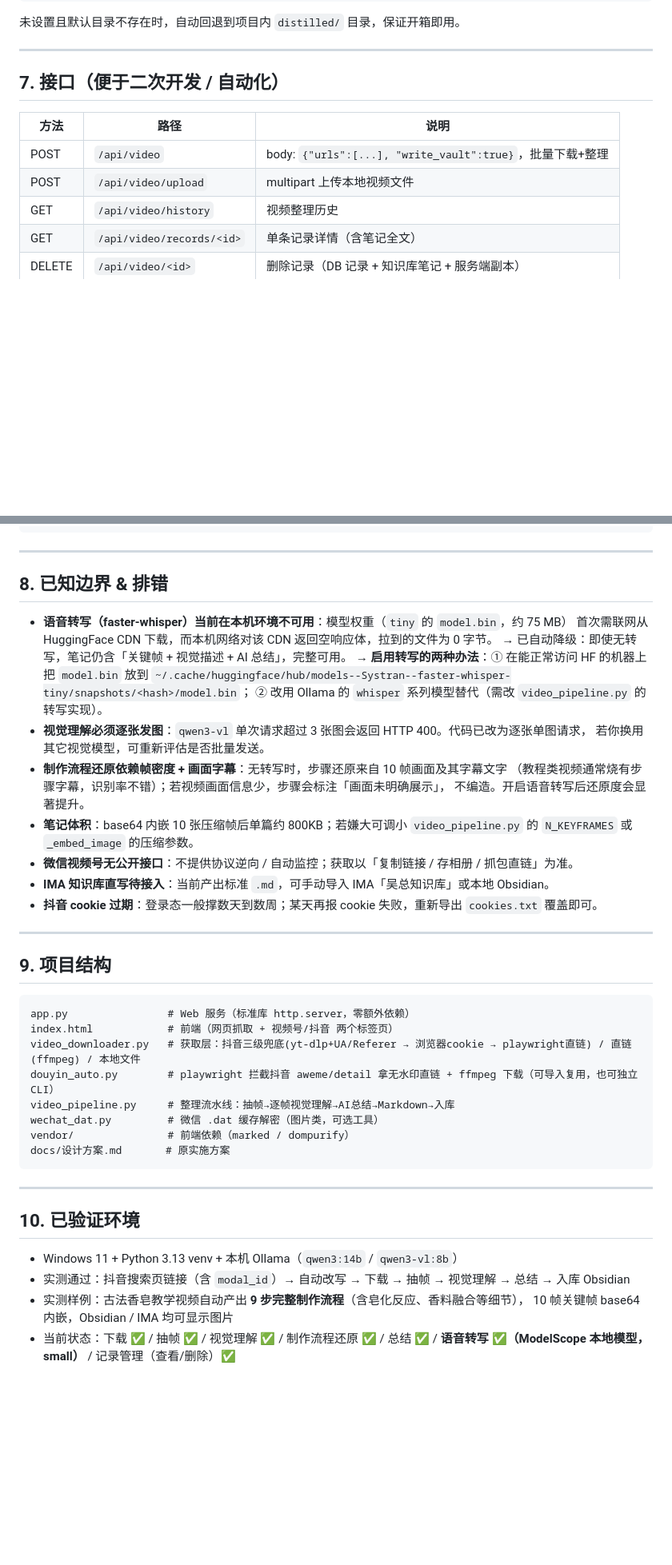
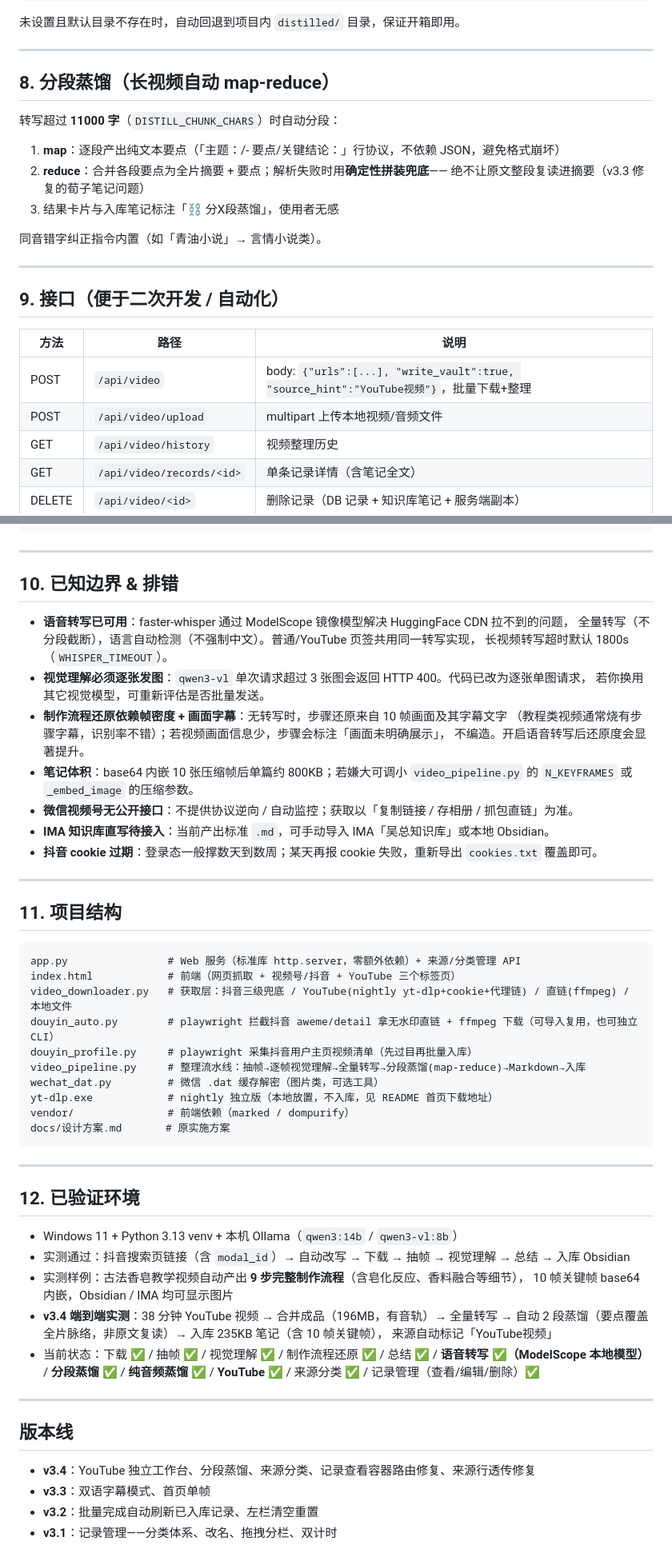
Before and after one commit to landlord2003/video_distill, a Markdown page: README.md, 2 parts joined by grey strips. Shown at 80% size. Rendered like a GitHub page; blank space fills up the shorter version.

Commit message:
docs: README 更新至 v3.4 — YouTube 工作台/分段蒸馏/来源分类/转写已可用

````diff
--- a/README.md
+++ b/README.md
@@ -196,12 +201,25 @@ export VIDEO_VAULT_DIR=/path/to/vault           # Linux/Mac
 
 ---
 
-## 7. 接口（便于二次开发 / 自动化）
+## 8. 分段蒸馏（长视频自动 map-reduce）
+
+转写超过 **11000 字**（`DISTILL_CHUNK_CHARS`）时自动分段：
+
+1. **map**：逐段产出纯文本要点（「主题：/- 要点/关键结论：」行协议，不依赖 JSON，避免格式崩坏）
+2. **reduce**：合并各段要点为全片摘要 + 要点；解析失败时用**确定性拼装兜底**——
+   绝不让原文整段复读进摘要（v3.3 修复的荀子笔记问题）
+3. 结果卡片与入库笔记标注「⛓ 分X段蒸馏」，使用者无感
+
+同音错字纠正指令内置（如「青油小说」→ 言情小说类）。
+
+---
+
+## 9. 接口（便于二次开发 / 自动化）
 
 | 方法 | 路径 | 说明 |
 |---|---|---|
-| POST | `/api/video` | body: `{"urls":[...], "write_vault":true}`，批量下载+整理 |
-| POST | `/api/video/upload` | multipart 上传本地视频文件 |
+| POST | `/api/video` | body: `{"urls":[...], "write_vault":true, "source_hint":"YouTube视频"}`，批量下载+整理 |
+| POST | `/api/video/upload` | multipart 上传本地视频/音频文件 |
 | GET  | `/api/video/history` | 视频整理历史 |
 | GET  | `/api/video/records/<id>` | 单条记录详情（含笔记全文） |
 | DELETE | `/api/video/<id>` | 删除记录（DB 记录 + 知识库笔记 + 服务端副本） |
@@ -216,14 +234,11 @@ venv\Scripts\python.exe video_pipeline.py videos_inbox/xxxxx.mp4
 
 ---
 
-## 8. 已知边界 & 排错
+## 10. 已知边界 & 排错
 
-- **语音转写（faster-whisper）当前在本机环境不可用**：模型权重（`tiny` 的 `model.bin`，约 75 MB）
-  首次需联网从 HuggingFace CDN 下载，而本机网络对该 CDN 返回空响应体，拉到的文件为 0 字节。
-  → 已自动降级：即使无转写，笔记仍含「关键帧 + 视觉描述 + AI 总结」，完整可用。
-  → **启用转写的两种办法**：① 在能正常访问 HF 的机器上把 `model.bin` 放到
-  `~/.cache/huggingface/hub/models--Systran--faster-whisper-tiny/snapshots/<hash>/model.bin`；
-  ② 改用 Ollama 的 `whisper` 系列模型替代（需改 `video_pipeline.py` 的转写实现）。
+- **语音转写已可用**：faster-whisper 通过 ModelScope 镜像模型解决 HuggingFace CDN 拉不到的问题，
+  全量转写（不分段截断），语言自动检测（不强制中文）。普通/YouTube 页签共用同一转写实现，
+  长视频转写超时默认 1800s（`WHISPER_TIMEOUT`）。
 - **视觉理解必须逐张发图**：`qwen3-vl` 单次请求超过 3 张图会返回 HTTP 400。代码已改为逐张单图请求，
   若你换用其它视觉模型，可重新评估是否批量发送。
 - **制作流程还原依赖帧密度 + 画面字幕**：无转写时，步骤还原来自 10 帧画面及其字幕文字
@@ -237,25 +252,40 @@ venv\Scripts\python.exe video_pipeline.py videos_inbox/xxxxx.mp4
 
 ---
 
-## 9. 项目结构
+## 11. 项目结构
 
 ```
-app.py                # Web 服务（标准库 http.server，零额外依赖）
-index.html            # 前端（网页抓取 + 视频号/抖音 两个标签页）
-video_downloader.py   # 获取层：抖音三级兜底(yt-dlp+UA/Referer → 浏览器cookie → playwright直链) / 直链(ffmpeg) / 本地文件
+app.py                # Web 服务（标准库 http.server，零额外依赖）+ 来源/分类管理 API
+index.html            # 前端（网页抓取 + 视频号/抖音 + YouTube 三个标签页）
+video_downloader.py   # 获取层：抖音三级兜底 / YouTube(nightly yt-dlp+cookie+代理链) / 直链(ffmpeg) / 本地文件
 douyin_auto.py        # playwright 拦截抖音 aweme/detail 拿无水印直链 + ffmpeg 下载（可导入复用，也可独立 CLI）
-video_pipeline.py     # 整理流水线：抽帧→逐帧视觉理解→AI总结→Markdown→入库
+douyin_profile.py     # playwright 采集抖音用户主页视频清单（先过目再批量入库）
+video_pipeline.py     # 整理流水线：抽帧→逐帧视觉理解→全量转写→分段蒸馏(map-reduce)→Markdown→入库
 wechat_dat.py         # 微信 .dat 缓存解密（图片类，可选工具）
+yt-dlp.exe            # nightly 独立版（本地放置，不入库，见 README 首页下载地址）
 vendor/               # 前端依赖（marked / dompurify）
 docs/设计方案.md       # 原实施方案
 ```
 
 ---
 
-## 10. 已验证环境
+## 12. 已验证环境
 
 - Windows 11 + Python 3.13 venv + 本机 Ollama（`qwen3:14b` / `qwen3-vl:8b`）
 - 实测通过：抖音搜索页链接（含 `modal_id`）→ 自动改写 → 下载 → 抽帧 → 视觉理解 → 总结 → 入库 Obsidian
 - 实测样例：古法香皂教学视频自动产出 **9 步完整制作流程**（含皂化反应、香料融合等细节），
   10 帧关键帧 base64 内嵌，Obsidian / IMA 均可显示图片
-- 当前状态：下载 ✅ / 抽帧 ✅ / 视觉理解 ✅ / 制作流程还原 ✅ / 总结 ✅ / **语音转写 ✅（ModelScope 本地模型，small）** / 记录管理（查看/删除）✅
+- **v3.4 端到端实测**：38 分钟 YouTube 视频 → 合并成品（196MB，有音轨）→ 全量转写 →
+  自动 2 段蒸馏（要点覆盖全片脉络，非原文复读）→ 入库 235KB 笔记（含 10 帧关键帧），
+  来源自动标记「YouTube视频」
+- 当前状态：下载 ✅ / 抽帧 ✅ / 视觉理解 ✅ / 制作流程还原 ✅ / 总结 ✅ / **语音转写 ✅（ModelScope 本地模型）** /
+  **分段蒸馏 ✅** / **纯音频蒸馏 ✅** / **YouTube ✅** / 来源分类 ✅ / 记录管理（查看/编辑/删除）✅
+
+---
+
+## 版本线
+
+- **v3.4**：YouTube 独立工作台、分段蒸馏、来源分类、记录查看容器路由修复、来源行透传修复
+- **v3.3**：双语字幕模式、首页单帧
+- **v3.2**：批量完成自动刷新已入库记录、左栏清空重置
+- **v3.1**：记录管理——分类体系、改名、拖拽分栏、双计时
````
Also changed, not shown: other parts of README.md (+10 -5 lines).
